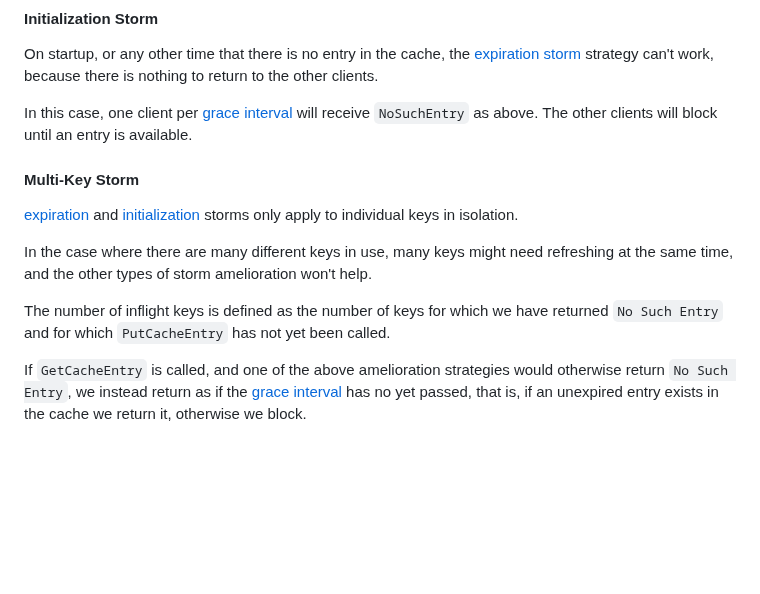
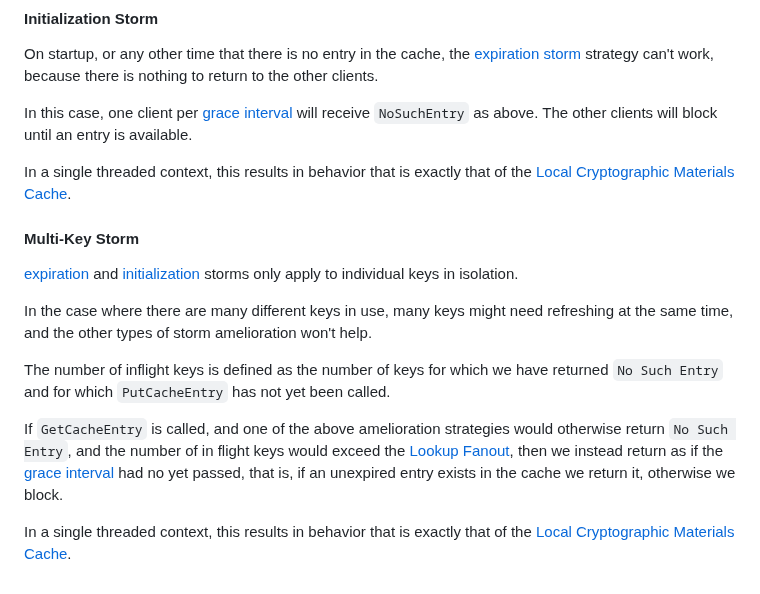
Before and after one commit to awslabs/aws-encryption-sdk-specification, a Markdown page: changes/2023-06-19_thread_safe_cache/change.md, the part around the change. GitHub-like rendering; blank space fills up the shorter version.

```diff
--- a/changes/2023-06-19_thread_safe_cache/change.md
+++ b/changes/2023-06-19_thread_safe_cache/change.md
@@ -118,6 +118,9 @@ In this case, one client per [grace interval](#grace-interval) will
 receive `NoSuchEntry` as above.
 The other clients will block until an entry is available.
 
+In a single threaded context, this results in behavior that is exactly that of the
+[Local Cryptographic Materials Cache](../../framework/local-cryptographic-materials-cache.md).
+
 #### Multi-Key Storm
 
 [expiration](#expiration-storm) and [initialization](#initialization-storm) storms
@@ -133,6 +136,10 @@ and for which `PutCacheEntry` has not yet been called.
 
 If `GetCacheEntry` is called, and one of the above amelioration
 strategies would otherwise return `No Such Entry`,
-we instead return as if the [grace interval](#grace-interval) has
+and the number of in flight keys would exceed the [Lookup Fanout](#lookup-fanout),
+then we instead return as if the [grace interval](#grace-interval) had
 no yet passed, that is, if an unexpired entry exists in the cache we return it,
 otherwise we block.
+
+In a single threaded context, this results in behavior that is exactly that of the
+[Local Cryptographic Materials Cache](../../framework/local-cryptographic-materials-cache.md).
```
Also changed, not shown: framework/storm-tracking-cryptographic-materials-cache.md (added, +109 -0 lines), framework/synchronized-local-cryptographic-materials-cache.md (added, +38 -0 lines).
